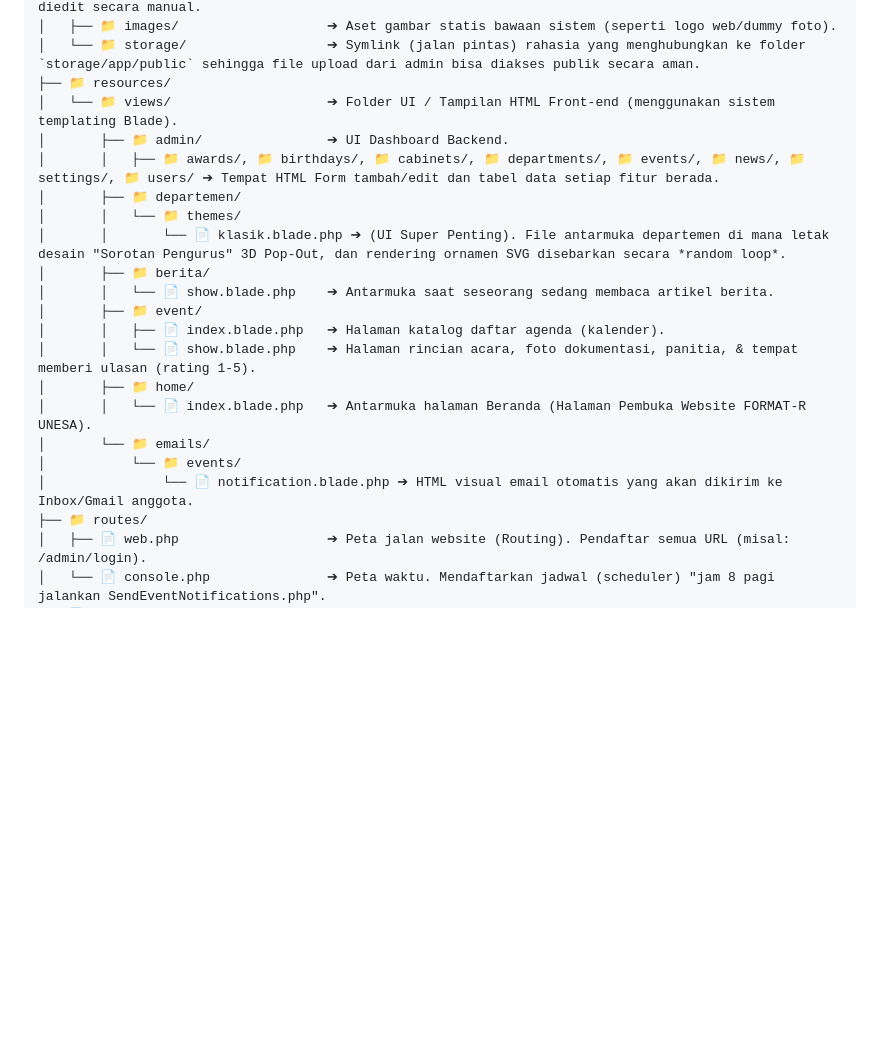
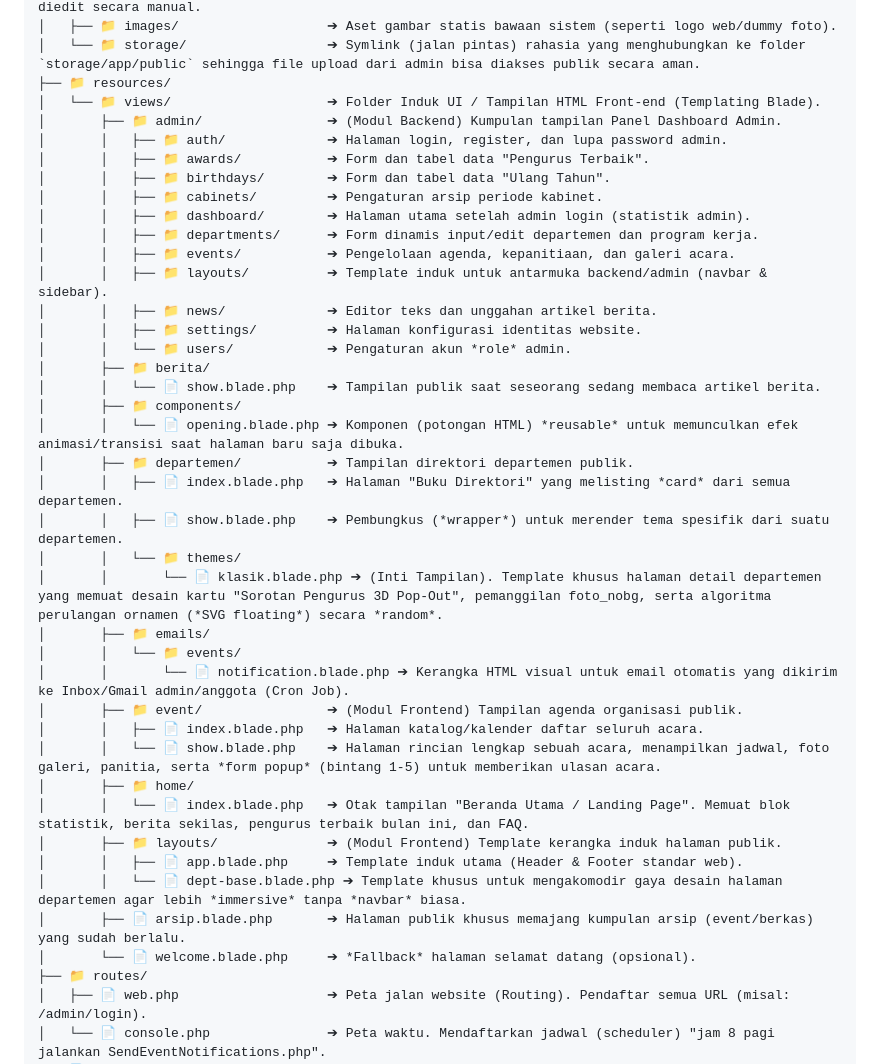
Before and after one commit to FORMAT-R/WEB-FORMAT-R-UNESA, a Markdown page: README.md, the part around the change. Drawn GitHub-style; blank space fills up the shorter version.

Commit message:
docs: deeply detail the resources/views directory structure in SRS

```diff
--- a/README.md
+++ b/README.md
@@ -132,22 +132,41 @@ Proyek ini mengikuti pola standar arsitektur Laravel (MVC - *Model View Controll
 │   ├── 📁 images/                   ➔ Aset gambar statis bawaan sistem (seperti logo web/dummy foto).
 │   └── 📁 storage/                  ➔ Symlink (jalan pintas) rahasia yang menghubungkan ke folder `storage/app/public` sehingga file upload dari admin bisa diakses publik secara aman.
 ├── 📁 resources/
-│   └── 📁 views/                    ➔ Folder UI / Tampilan HTML Front-end (menggunakan sistem templating Blade).
-│       ├── 📁 admin/                ➔ UI Dashboard Backend.
-│       │   ├── 📁 awards/, 📁 birthdays/, 📁 cabinets/, 📁 departments/, 📁 events/, 📁 news/, 📁 settings/, 📁 users/ ➔ Tempat HTML Form tambah/edit dan tabel data setiap fitur berada.
-│       ├── 📁 departemen/
+│   └── 📁 views/                    ➔ Folder Induk UI / Tampilan HTML Front-end (Templating Blade).
+│       ├── 📁 admin/                ➔ (Modul Backend) Kumpulan tampilan Panel Dashboard Admin.
+│       │   ├── 📁 auth/             ➔ Halaman login, register, dan lupa password admin.
+│       │   ├── 📁 awards/           ➔ Form dan tabel data "Pengurus Terbaik".
+│       │   ├── 📁 birthdays/        ➔ Form dan tabel data "Ulang Tahun".
+│       │   ├── 📁 cabinets/         ➔ Pengaturan arsip periode kabinet.
+│       │   ├── 📁 dashboard/        ➔ Halaman utama setelah admin login (statistik admin).
+│       │   ├── 📁 departments/      ➔ Form dinamis input/edit departemen dan program kerja.
+│       │   ├── 📁 events/           ➔ Pengelolaan agenda, kepanitiaan, dan galeri acara.
+│       │   ├── 📁 layouts/          ➔ Template induk untuk antarmuka backend/admin (navbar & sidebar).
+│       │   ├── 📁 news/             ➔ Editor teks dan unggahan artikel berita.
+│       │   ├── 📁 settings/         ➔ Halaman konfigurasi identitas website.
+│       │   └── 📁 users/            ➔ Pengaturan akun *role* admin.
+│       ├── 📁 berita/
+│       │   └── 📄 show.blade.php    ➔ Tampilan publik saat seseorang sedang membaca artikel berita.
+│       ├── 📁 components/
+│       │   └── 📄 opening.blade.php ➔ Komponen (potongan HTML) *reusable* untuk memunculkan efek animasi/transisi saat halaman baru saja dibuka.
+│       ├── 📁 departemen/           ➔ Tampilan direktori departemen publik.
+│       │   ├── 📄 index.blade.php   ➔ Halaman "Buku Direktori" yang melisting *card* dari semua departemen.
+│       │   ├── 📄 show.blade.php    ➔ Pembungkus (*wrapper*) untuk merender tema spesifik dari suatu departemen.
 │       │   └── 📁 themes/
-│       │       └── 📄 klasik.blade.php ➔ (UI Super Penting). File antarmuka departemen di mana letak desain "Sorotan Pengurus" 3D Pop-Out, dan rendering ornamen SVG disebarkan secara *random loop*.
-│       ├── 📁 berita/
-│       │   └── 📄 show.blade.php    ➔ Antarmuka saat seseorang sedang membaca artikel berita.
-│       ├── 📁 event/
-│       │   ├── 📄 index.blade.php   ➔ Halaman katalog daftar agenda (kalender).
-│       │   └── 📄 show.blade.php    ➔ Halaman rincian acara, foto dokumentasi, panitia, & tempat memberi ulasan (rating 1-5).
+│       │       └── 📄 klasik.blade.php ➔ (Inti Tampilan). Template khusus halaman detail departemen yang memuat desain kartu "Sorotan Pengurus 3D Pop-Out", pemanggilan foto_nobg, serta algoritma perulangan ornamen (*SVG floating*) secara *random*.
+│       ├── 📁 emails/
+│       │   └── 📁 events/
+│       │       └── 📄 notification.blade.php ➔ Kerangka HTML visual untuk email otomatis yang dikirim ke Inbox/Gmail admin/anggota (Cron Job).
+│       ├── 📁 event/                ➔ (Modul Frontend) Tampilan agenda organisasi publik.
+│       │   ├── 📄 index.blade.php   ➔ Halaman katalog/kalender daftar seluruh acara.
+│       │   └── 📄 show.blade.php    ➔ Halaman rincian lengkap sebuah acara, menampilkan jadwal, foto galeri, panitia, serta *form popup* (bintang 1-5) untuk memberikan ulasan acara.
 │       ├── 📁 home/
-│       │   └── 📄 index.blade.php   ➔ Antarmuka halaman Beranda (Halaman Pembuka Website FORMAT-R UNESA).
-│       └── 📁 emails/
-│           └── 📁 events/
-│               └── 📄 notification.blade.php ➔ HTML visual email otomatis yang akan dikirim ke Inbox/Gmail anggota.
+│       │   └── 📄 index.blade.php   ➔ Otak tampilan "Beranda Utama / Landing Page". Memuat blok statistik, berita sekilas, pengurus terbaik bulan ini, dan FAQ.
+│       ├── 📁 layouts/              ➔ (Modul Frontend) Template kerangka induk halaman publik.
+│       │   ├── 📄 app.blade.php     ➔ Template induk utama (Header & Footer standar web).
+│       │   └── 📄 dept-base.blade.php ➔ Template khusus untuk mengakomodir gaya desain halaman departemen agar lebih *immersive* tanpa *navbar* biasa.
+│       ├── 📄 arsip.blade.php       ➔ Halaman publik khusus memajang kumpulan arsip (event/berkas) yang sudah berlalu.
+│       └── 📄 welcome.blade.php     ➔ *Fallback* halaman selamat datang (opsional).
 ├── 📁 routes/
 │   ├── 📄 web.php                   ➔ Peta jalan website (Routing). Pendaftar semua URL (misal: /admin/login).
 │   └── 📄 console.php               ➔ Peta waktu. Mendaftarkan jadwal (scheduler) "jam 8 pagi jalankan SendEventNotifications.php".
```
